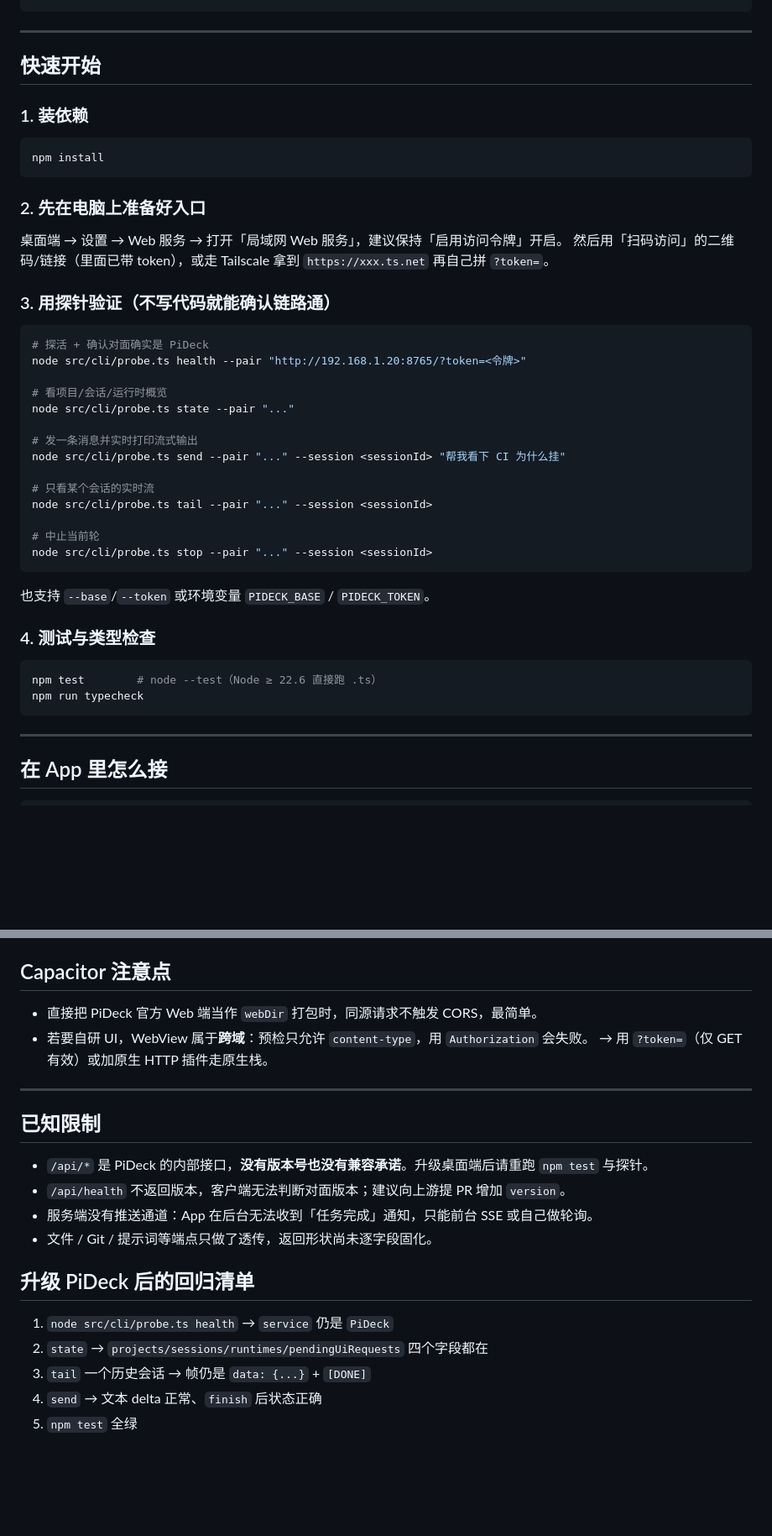
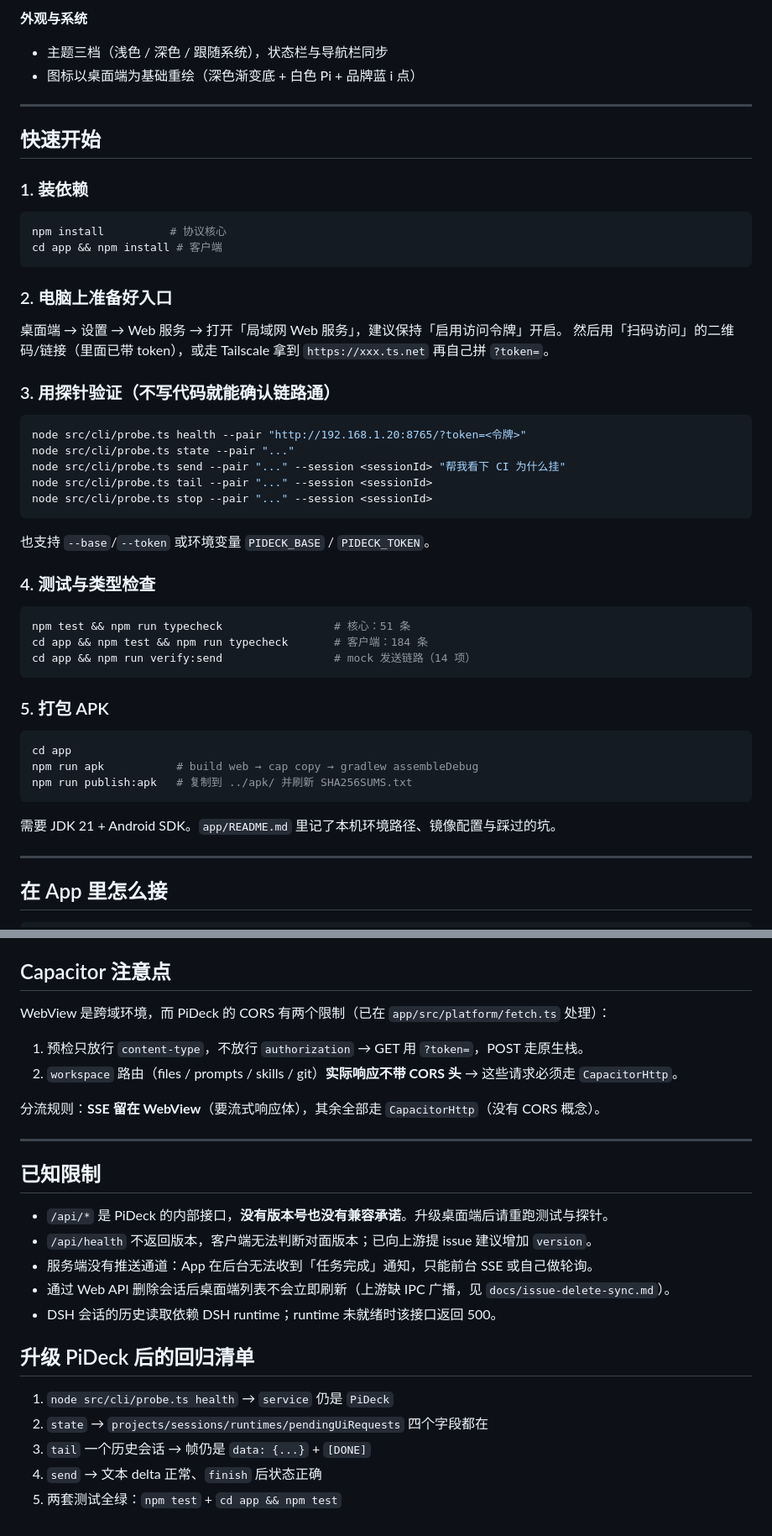
Before and after one commit to qgx1992/pideck-mobile, a Markdown page: README.md, 2 parts joined by grey strips. Shown at 84% size. Drawn GitHub-style; blank space fills up the shorter version.

````diff
--- a/README.md
+++ b/README.md
@@ -39,3 +80,6 @@ tests/             node --test 单测（50 条）
+**外观与系统**
+- 主题三档（浅色 / 深色 / 跟随系统），状态栏与导航栏同步
+- 图标以桌面端为基础重绘（深色渐变底 + 白色 Pi + 品牌蓝 i 点）
 
 ---
 
@@ -44,10 +88,11 @@ tests/             node --test 单测（50 条）
 ### 1. 装依赖
 
 ```bash
-npm install
+npm install          # 协议核心
+cd app && npm install # 客户端
 ```
 
-### 2. 先在电脑上准备好入口
+### 2. 电脑上准备好入口
 
 桌面端 → 设置 → Web 服务 → 打开「局域网 Web 服务」，建议保持「启用访问令牌」开启。
 然后用「扫码访问」的二维码/链接（里面已带 token），或走 Tailscale 拿到 `https://xxx.ts.net` 再自己拼 `?token=`。
@@ -55,19 +100,10 @@ npm install
 ### 3. 用探针验证（不写代码就能确认链路通）
 
 ```bash
-# 探活 + 确认对面确实是 PiDeck
 node src/cli/probe.ts health --pair "http://192.168.1.20:8765/?token=<令牌>"
-
-# 看项目/会话/运行时概览
 node src/cli/probe.ts state --pair "..."
-
-# 发一条消息并实时打印流式输出
 node src/cli/probe.ts send --pair "..." --session <sessionId> "帮我看下 CI 为什么挂"
-
-# 只看某个会话的实时流
 node src/cli/probe.ts tail --pair "..." --session <sessionId>
-
-# 中止当前轮
 node src/cli/probe.ts stop --pair "..." --session <sessionId>
 ```
 
@@ -76,9 +112,20 @@ node src/cli/probe.ts stop --pair "..." --session <sessionId>
 ### 4. 测试与类型检查
 
 ```bash
-npm test        # node --test（Node ≥ 22.6 直接跑 .ts）
-npm run typecheck
+npm test && npm run typecheck                 # 核心：51 条
+cd app && npm test && npm run typecheck       # 客户端：184 条
+cd app && npm run verify:send                 # mock 发送链路（14 项）
 ```
+
+### 5. 打包 APK
+
+```bash
+cd app
+npm run apk           # build web → cap copy → gradlew assembleDebug
+npm run publish:apk   # 复制到 ../apk/ 并刷新 SHA256SUMS.txt
+```
+
+需要 JDK 21 + Android SDK。`app/README.md` 里记了本机环境路径、镜像配置与踩过的坑。
 
 ---
 
@@ -160,18 +220,22 @@ console.log(reducer.blocks);
 
 ## Capacitor 注意点
 
-- 直接把 PiDeck 官方 Web 端当作 `webDir` 打包时，同源请求不触发 CORS，最简单。
-- 若要自研 UI，WebView 属于**跨域**：预检只允许 `content-type`，用 `Authorization` 会失败。
-  → 用 `?token=`（仅 GET 有效）或加原生 HTTP 插件走原生栈。
+WebView 是跨域环境，而 PiDeck 的 CORS 有两个限制（已在 `app/src/platform/fetch.ts` 处理）：
+
+1. 预检只放行 `content-type`，不放行 `authorization` → GET 用 `?token=`，POST 走原生栈。
+2. `workspace` 路由（files / prompts / skills / git）**实际响应不带 CORS 头** → 这些请求必须走 `CapacitorHttp`。
+
+分流规则：**SSE 留在 WebView**（要流式响应体），其余全部走 `CapacitorHttp`（没有 CORS 概念）。
 
 ---
 
 ## 已知限制
 
-- `/api/*` 是 PiDeck 的内部接口，**没有版本号也没有兼容承诺**。升级桌面端后请重跑 `npm test` 与探针。
-- `/api/health` 不返回版本，客户端无法判断对面版本；建议向上游提 PR 增加 `version`。
+- `/api/*` 是 PiDeck 的内部接口，**没有版本号也没有兼容承诺**。升级桌面端后请重跑测试与探针。
+- `/api/health` 不返回版本，客户端无法判断对面版本；已向上游提 issue 建议增加 `version`。
 - 服务端没有推送通道：App 在后台无法收到「任务完成」通知，只能前台 SSE 或自己做轮询。
-- 文件 / Git / 提示词等端点只做了透传，返回形状尚未逐字段固化。
+- 通过 Web API 删除会话后桌面端列表不会立即刷新（上游缺 IPC 广播，见 `docs/issue-delete-sync.md`）。
+- DSH 会话的历史读取依赖 DSH runtime；runtime 未就绪时该接口返回 500。
 
 ## 升级 PiDeck 后的回归清单
 
@@ -179,4 +243,4 @@ console.log(reducer.blocks);
 2. `state` → `projects/sessions/runtimes/pendingUiRequests` 四个字段都在
 3. `tail` 一个历史会话 → 帧仍是 `data: {...}` + `[DONE]`
 4. `send` → 文本 delta 正常、`finish` 后状态正确
-5. `npm test` 全绿
+5. 两套测试全绿：`npm test` + `cd app && npm test`
````
Also changed, not shown: other parts of README.md (+79 -25 lines).
